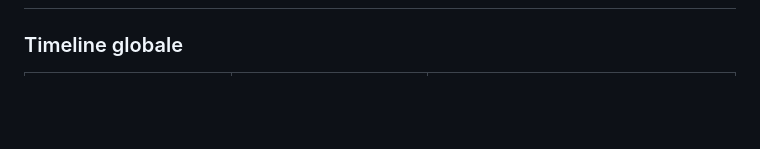
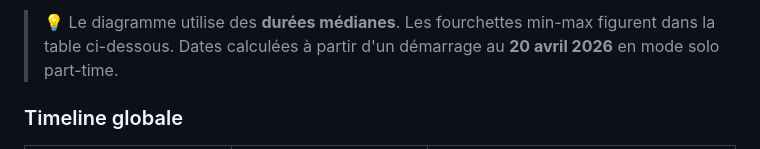
Before and after one commit to mrks2/Genesis-Live, a Markdown page: roadmap.md, the part around one of its changes. Rendered like a GitHub page; blank space fills up the shorter version.

Commit message:
docs: ajouter diagrammes Mermaid à la roadmap (Gantt + dépendances)

```diff
--- a/roadmap.md
+++ b/roadmap.md
@@ -30,3 +66,6 @@
+> 💡 Le diagramme utilise des **durées médianes**. Les fourchettes min-max figurent dans la table ci-dessous.
+> Dates calculées à partir d'un démarrage au **20 avril 2026** en mode solo part-time.
+
 ### Timeline globale
 
 | Phase | Durée (solo part-time) | Livrable principal |
```
Also changed, not shown: other parts of roadmap.md (+80 -0 lines).
